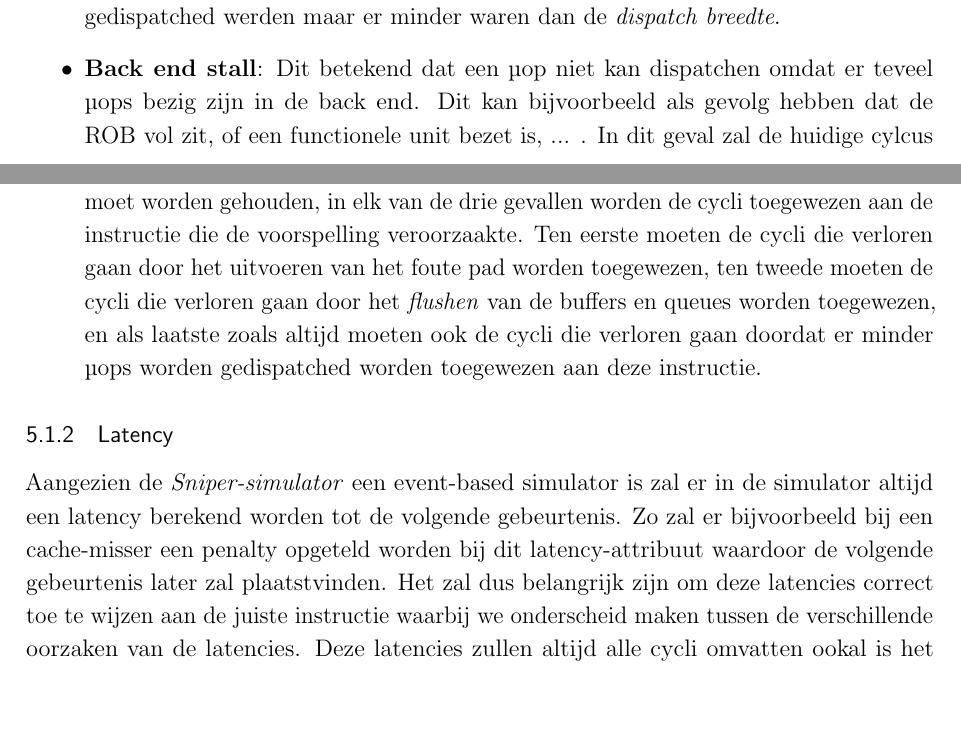
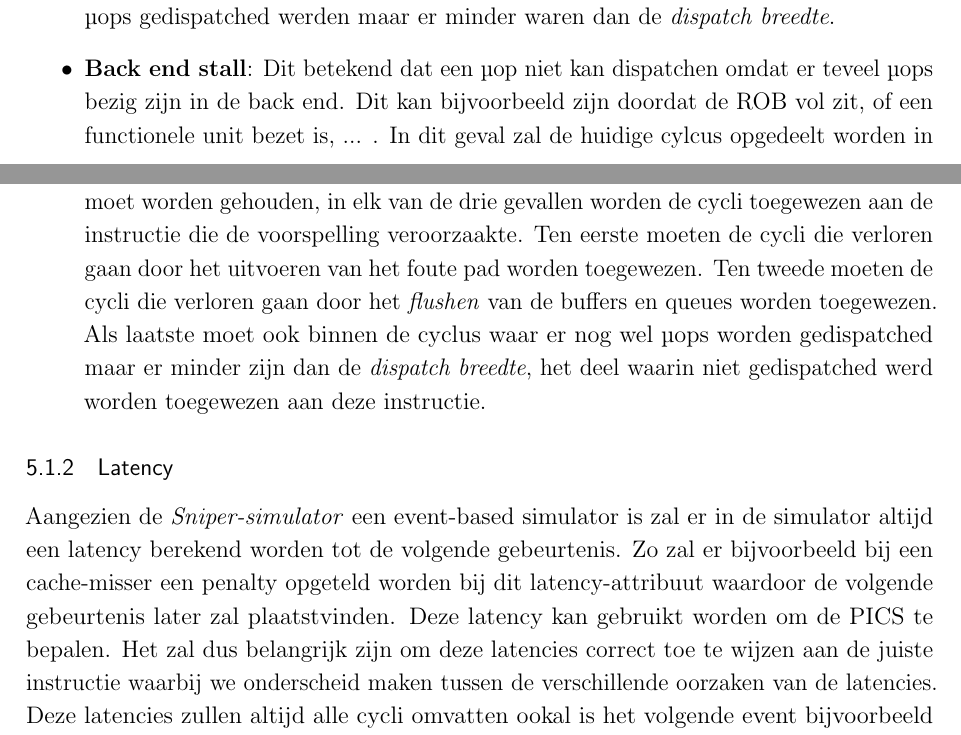
Before and after one commit to tobedebrabander/VOP_verslag, a LaTeX document (verslag/main.tex): two parts of pages 6 and 7 of 11, joined at a grey line, cut so that both start at the same text, the shorter picture padded with empty space. Compiled offline with pdfLaTeX.

Commit message:
some changes

```diff
--- a/verslag/main.tex
+++ b/verslag/main.tex
@@ -117,16 +117,16 @@ Het doel van dit project is dan ook om PICS te implementeren op beide momenten b
 Bij \textit{dispatch} zijn er vier mogelijke situaties die kunnen optreden. Algemeen kunnen deze eenvoudig onderscheiden worden. Het zal blijken dat dit in de \textit{Sniper-simulator} anders zal werken, maar het is belangrijk om deze situaties eerst te begrijpen voordat er dieper in gegaan wordt op de implementatie in de simulator. De vier situaties zijn:
 \begin{itemize}
     \item \textbf{Base}: Er treden geen problemen op, alle \textit{dynamische µops} worden gedispatched in 1 cyclus en we atrribueren 1/\textit{dispatch breedte} cycli aan de instructies waarvan deze µops afkomstig zijn.
-    \item \textbf{Front end stall}: Dit kan het gevolg zijn van een instructie cache-misser, een TLB-misser, ... . Dit zal als gevolg hebben dat niet alle \textit{dispatch slots} worden gebruikt en er dus minder µops worden gedispatched. Na deze cyclus kan het dan dat er nog een aantal cycli helemaal geen µops worden gedispatched ten gevolge van deze stall. Al deze verloren cycli zullen moeten worden toegewezen aan de instructie horend bij de eerst volgende µop die dus de stall veroorzaakt heeft. Dit betekent zowel de cycli waar er niks gedispatched werd als het deel van de cyclus waar er wel µops gedispatched werden maar er minder waren dan de \textit{dispatch breedte}.
-    \item \textbf{Back end stall}: Dit betekend dat een µop niet kan dispatchen omdat er teveel µops bezig zijn in de back end. Dit kan bijvoorbeeld als gevolg hebben dat de ROB vol zit, of een functionele unit bezet is, ... . In dit geval zal de huidige cylcus opgedeelt worden in een deel waar er wel µops worden gedispatched en een deel waar er geen µops worden gedispatched. Alle cycli waar er geen µops worden gedispatched zullen moeten worden toegewezen aan de instructie horend bij de µop die de stall veroorzaakt heeft, dit is dus de eerst µop die niet kon dispatchen.
+    \item \textbf{Front end stall}: Dit kan het gevolg zijn van een instructie \textit{cache-misser}, een TLB-misser, ... . Dit zal als gevolg hebben dat niet alle \textit{dispatch slots} worden gebruikt en er dus minder µops worden gedispatched. Na deze cyclus kan het dan dat er nog een aantal cycli helemaal geen µops worden gedispatched ten gevolge van deze stall. Al deze verloren cycli zullen moeten worden toegewezen aan de instructie horend bij de eerst volgende µop die dus de stall veroorzaakt heeft. Dit betekent zowel de cycli waar er niks gedispatched werd als het deel van de cyclus waar er wel µops gedispatched werden maar er minder waren dan de \textit{dispatch breedte}.
+    \item \textbf{Back end stall}: Dit betekend dat een µop niet kan dispatchen omdat er teveel µops bezig zijn in de back end. Dit kan bijvoorbeeld zijn doordat de ROB vol zit, of een functionele unit bezet is, ... . In dit geval zal de huidige cylcus opgedeelt worden in een deel waar er wel µops worden gedispatched en een deel waar er geen µops worden gedispatched. Alle cycli waar er geen µops worden gedispatched zullen moeten worden toegewezen aan de instructie horend bij de µop die de stall veroorzaakt heeft, dit is dus de eerst µop die niet kon dispatchen.
     \todo[inline]{hoezo niet de µop die als laatste wel kon dispatchen?}
     De cycli daarna tot wanneer er terug kan gedispatcht worden zullen ook opneiuw worden toegewezen aan deze instructie.
 
-    \item \textbf{Misprediction}: Als laatste kan het ook dat er een foute voorspelling is gedaan waardoor er opnieuw cycli verloren gaan. In dit geval zijn er drie zaken waarmee rekening moet worden gehouden, in elk van de drie gevallen worden de cycli toegewezen aan de instructie die de voorspelling veroorzaakte. Ten eerste moeten de cycli die verloren gaan door het uitvoeren van het foute pad worden toegewezen, ten tweede moeten de cycli die verloren gaan door het \textit{flushen} van de buffers en queues worden toegewezen, en als laatste zoals altijd moeten ook de cycli die verloren gaan doordat er minder µops worden gedispatched worden toegewezen aan deze instructie.
+    \item \textbf{Misprediction}: Als laatste kan het ook dat er een foute voorspelling is gedaan waardoor er opnieuw cycli verloren gaan. In dit geval zijn er drie zaken waarmee rekening moet worden gehouden, in elk van de drie gevallen worden de cycli toegewezen aan de instructie die de voorspelling veroorzaakte. Ten eerste moeten de cycli die verloren gaan door het uitvoeren van het foute pad worden toegewezen. Ten tweede moeten de cycli die verloren gaan door het \textit{flushen} van de buffers en queues worden toegewezen. Als laatste moet ook binnen de cyclus waar er nog wel µops worden gedispatched maar er minder zijn dan de \textit{dispatch breedte}, het deel waarin niet gedispatched werd worden toegewezen aan deze instructie.
 
 \end{itemize}
 \subsubsection{Latency}
-Aangezien de \textit{Sniper-simulator} een event-based simulator is zal er in de simulator altijd een latency berekend worden tot de volgende gebeurtenis. Zo zal er bijvoorbeeld bij een cache-misser een penalty opgeteld worden bij dit latency-attribuut waardoor de volgende gebeurtenis later zal plaatstvinden. Het zal dus belangrijk zijn om deze latencies correct toe te wijzen aan de juiste instructie waarbij we onderscheid maken tussen de verschillende oorzaken van de latencies. Deze latencies zullen altijd alle cycli omvatten ookal is het volgende event bijvoorbeeld al de volgende cyclus. Het idee is dan om op het moment dat er een vertraging start te markeren welke instructie hier de oorzaak voor is en dan tot dat die vertraging voorbij is alle latencies daar tussen toewijzen aan deze instructie.
+Aangezien de \textit{Sniper-simulator} een event-based simulator is zal er in de simulator altijd een latency berekend worden tot de volgende gebeurtenis. Zo zal er bijvoorbeeld bij een cache-misser een penalty opgeteld worden bij dit latency-attribuut waardoor de volgende gebeurtenis later zal plaatstvinden. Deze latency kan gebruikt worden om de PICS te bepalen. Het zal dus belangrijk zijn om deze latencies correct toe te wijzen aan de juiste instructie waarbij we onderscheid maken tussen de verschillende oorzaken van de latencies. Deze latencies zullen altijd alle cycli omvatten ookal is het volgende event bijvoorbeeld al de volgende cyclus. Het idee is dan om op het moment dat er een vertraging start te markeren welke instructie hier de oorzaak voor is en dan tot dat die vertraging voorbij is alle latencies daar tussen toewijzen aan deze instructie.
 
 
 \todo[inline]{technische details (prob weer verwijzingen nodig naar onze sniper apendix of sniper puntje) we kunnen volgens mij hier wel echt diep ingaan op hoe alles werkt, best ook een extra deel waar we dan eerst voor alles uitleggen gewoon voor eens en voor altijd op een gestructureerde en ni overdreven manier hoe ROB enz werkt, waar we opnieuw verwijzen naar sniper omda het daar uiteraard anders werkt, ma dit zal volgens mij samen me testen en resultaten grootste deel zijn dus we mogen uitgebreid zijn.}
```
